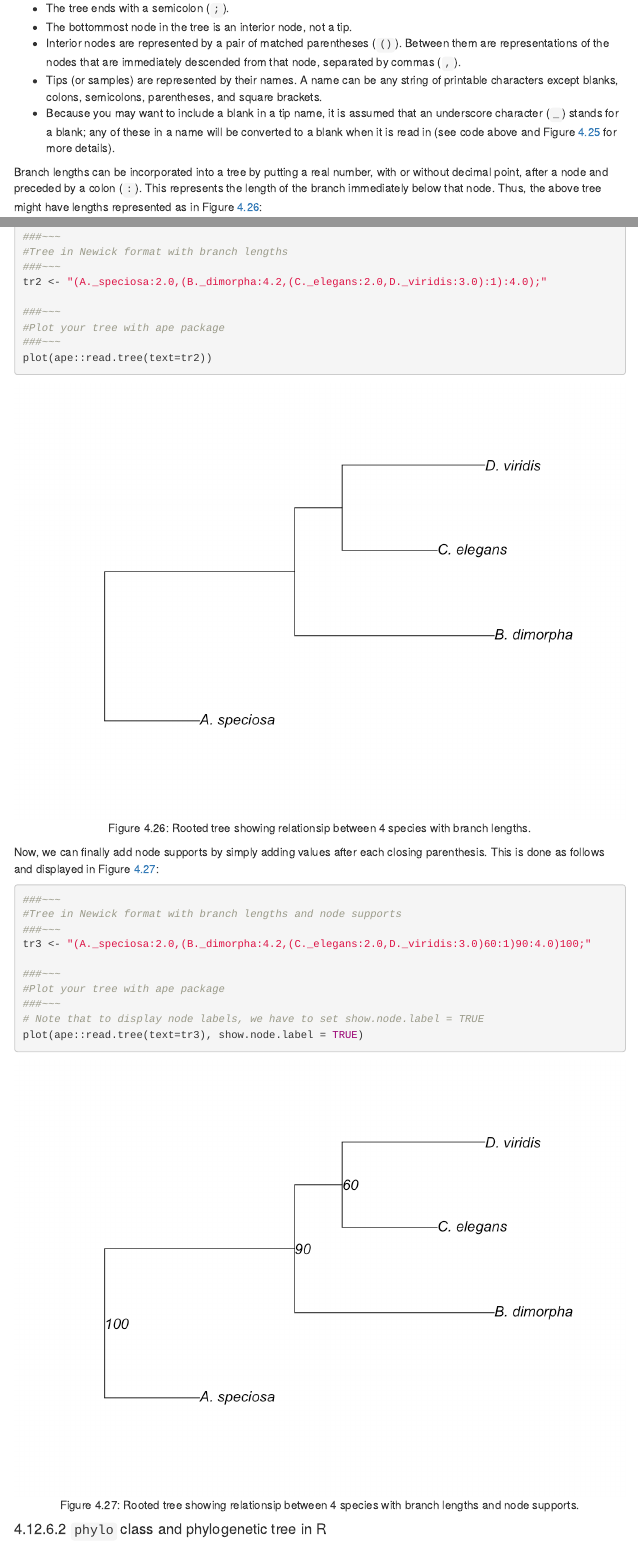
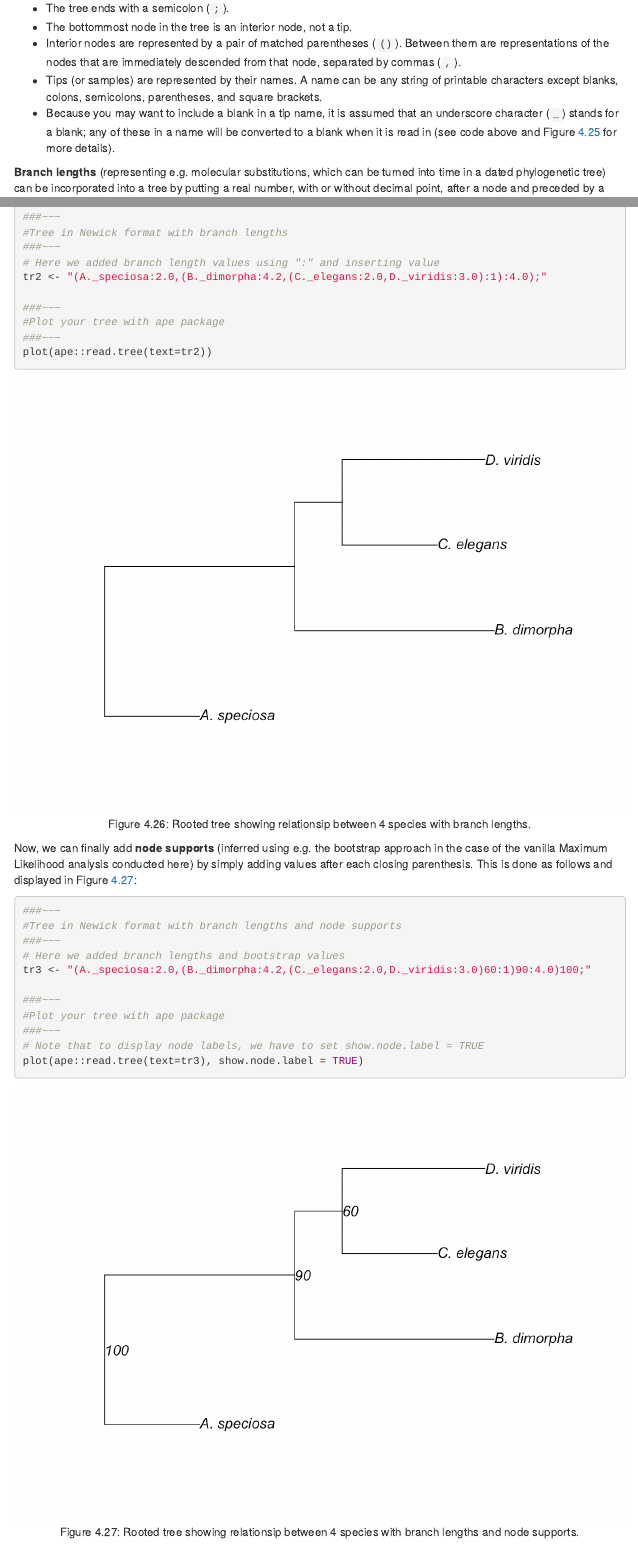
Before and after one commit to svenbuerki/Genomics-Bioinformatics, an R Markdown document (Mini_reports.Rmd): the page in a window 1100 px wide, from 15950 px down, and a second part further down, joined at a grey line. The pictures show the output file Mini_reports.html that the author committed with the source, opened offline; library style sheets and scripts come from the installed R packages; menus at the side of the page are left out.

Commit message:
Updated section 4.12.5 of Mini-Report 3

````diff
--- a/Mini_reports.Rmd
+++ b/Mini_reports.Rmd
@@ -1125,12 +1125,13 @@ Some considerations associated to the syntax:
 - Tips (or samples) are represented by their names. A name can be any string of printable characters except blanks, colons, semicolons, parentheses, and square brackets.
 - Because you may want to include a blank in a tip name, it is assumed that an underscore character (`_`) stands for a blank; any of these in a name will be converted to a blank when it is read in (see code above and Figure \@ref(fig:intronewick) for more details).
 
-Branch lengths can be incorporated into a tree by putting a real number, with or without decimal point, after a node and preceded by a colon (`:`). This represents the length of the branch immediately below that node. Thus, the above tree might have lengths represented as in Figure \@ref(fig:newickbrlens):
+**Branch lengths** (representing e.g. molecular substitutions, which can be turned into time in a dated phylogenetic tree) can be incorporated into a tree by putting a real number, with or without decimal point, after a node and preceded by a colon (`:`). This represents the length of the branch immediately below that node. Thus, the above tree might have lengths represented as in Figure \@ref(fig:newickbrlens).
 
 ```{r newickbrlens, eval=T, echo=T, fig.align="center", fig.cap="Rooted tree showing relationsip between 4 species with branch lengths.", fig.show="asis", out.width = '100%'}
 ###~~~
 #Tree in Newick format with branch lengths
 ###~~~
+# Here we added branch length values using ":" and inserting value
 tr2 <- "(A._speciosa:2.0,(B._dimorpha:4.2,(C._elegans:2.0,D._viridis:3.0):1):4.0);"
 
 ###~~~
@@ -1139,12 +1140,13 @@ tr2 <- "(A._speciosa:2.0,(B._dimorpha:4.2,(C._elegans:2.0,D._viridis:3.0):1):4.0
 plot(ape::read.tree(text=tr2))
 ```
 
-Now, we can finally add node supports by simply adding values after each closing parenthesis. This is done as follows and displayed in Figure \@ref(fig:newickbrlensnode):
+Now, we can finally add **node supports** (inferred using e.g. the bootstrap approach in the case of the vanilla Maximum Likelihood analysis conducted here) by simply adding values after each closing parenthesis. This is done as follows and displayed in Figure \@ref(fig:newickbrlensnode):
 
 ```{r newickbrlensnode, eval=T, echo=T, fig.align="center", fig.cap="Rooted tree showing relationsip between 4 species with branch lengths and node supports.", fig.show="asis", out.width = '100%'}
 ###~~~
 #Tree in Newick format with branch lengths and node supports
 ###~~~
+# Here we added branch lengths and bootstrap values
 tr3 <- "(A._speciosa:2.0,(B._dimorpha:4.2,(C._elegans:2.0,D._viridis:3.0)60:1)90:4.0)100;"
 
 ###~~~
````
Also changed, not shown: Mini_reports.html, 1 other file.
